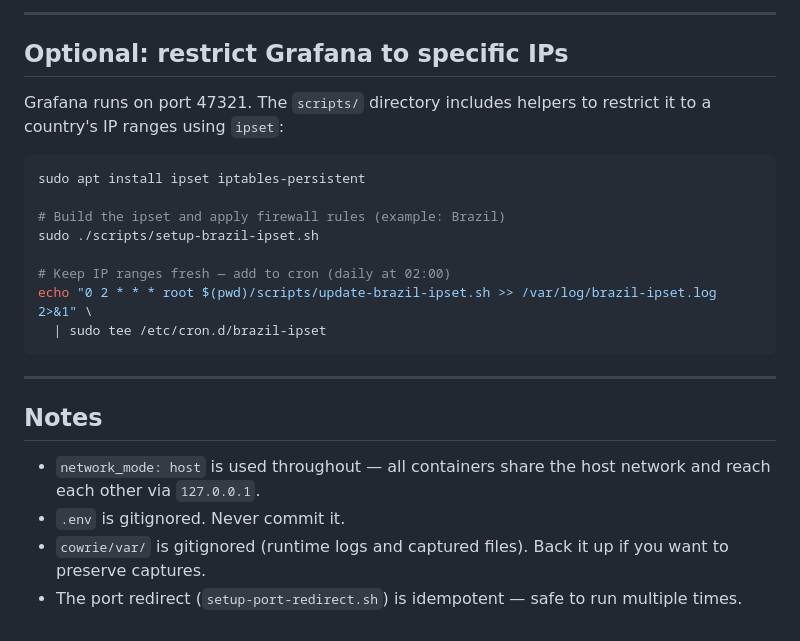
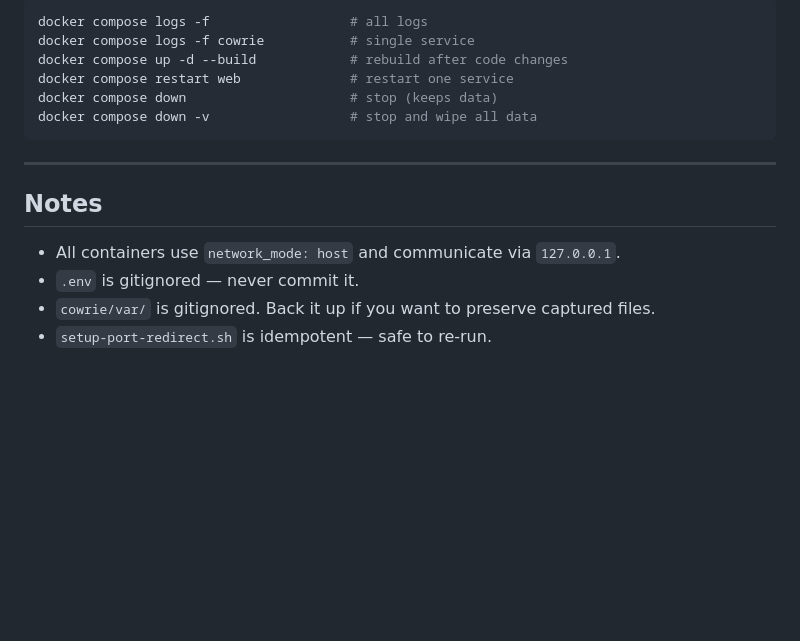
Before and after one commit to gmelodie/honey, a Markdown page: README.md, the part around one of its changes. GitHub-like rendering; blank space fills up the shorter version.

````diff
--- a/README.md
+++ b/README.md
@@ -180,25 +119,16 @@ docker compose down -v
----
-
-## Optional: restrict Grafana to specific IPs
-
-Grafana runs on port 47321. The `scripts/` directory includes helpers to restrict it to a country's IP ranges using `ipset`:
-
-```bash
-sudo apt install ipset iptables-persistent
-
-# Build the ipset and apply firewall rules (example: Brazil)
-sudo ./scripts/setup-brazil-ipset.sh
-
-# Keep IP ranges fresh — add to cron (daily at 02:00)
-echo "0 2 * * * root $(pwd)/scripts/update-brazil-ipset.sh >> /var/log/brazil-ipset.log 2>&1" \
-  | sudo tee /etc/cron.d/brazil-ipset
+docker compose logs -f                  # all logs
+docker compose logs -f cowrie           # single service
+docker compose up -d --build            # rebuild after code changes
+docker compose restart web              # restart one service
+docker compose down                     # stop (keeps data)
+docker compose down -v                  # stop and wipe all data
 ```
 
 ---
 
 ## Notes
 
-- `network_mode: host` is used throughout — all containers share the host network and reach each other via `127.0.0.1`.
-- `.env` is gitignored. Never commit it.
-- `cowrie/var/` is gitignored (runtime logs and captured files). Back it up if you want to preserve captures.
-- The port redirect (`setup-port-redirect.sh`) is idempotent — safe to run multiple times.
+- All containers use `network_mode: host` and communicate via `127.0.0.1`.
+- `.env` is gitignored — never commit it.
+- `cowrie/var/` is gitignored. Back it up if you want to preserve captured files.
+- `setup-port-redirect.sh` is idempotent — safe to re-run.
````
Also changed, not shown: other parts of README.md (+21 -82 lines).
